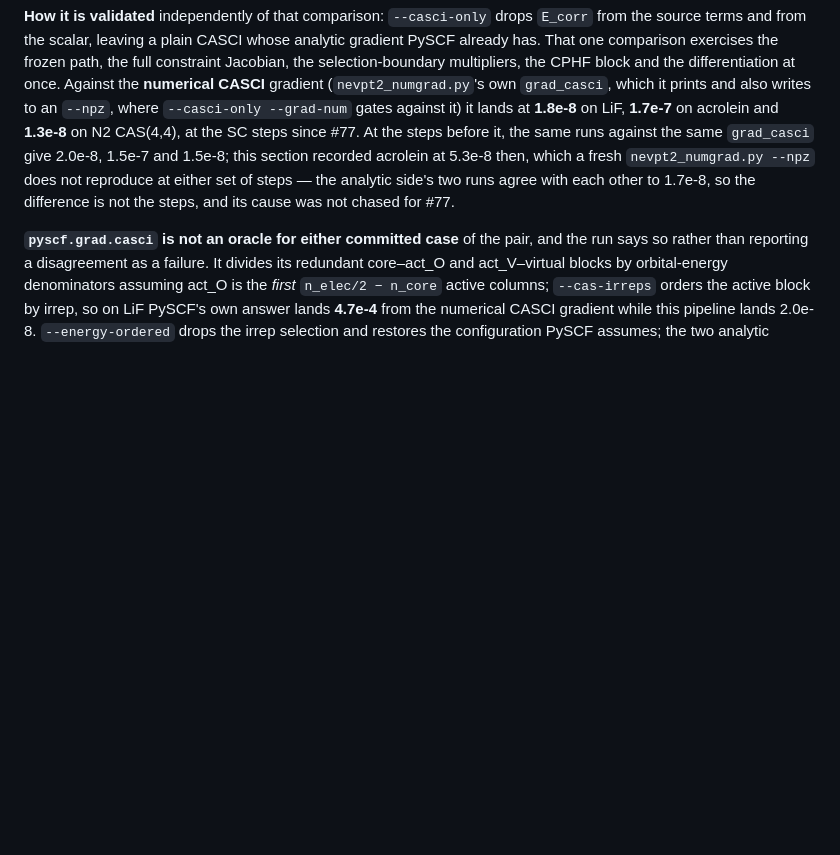
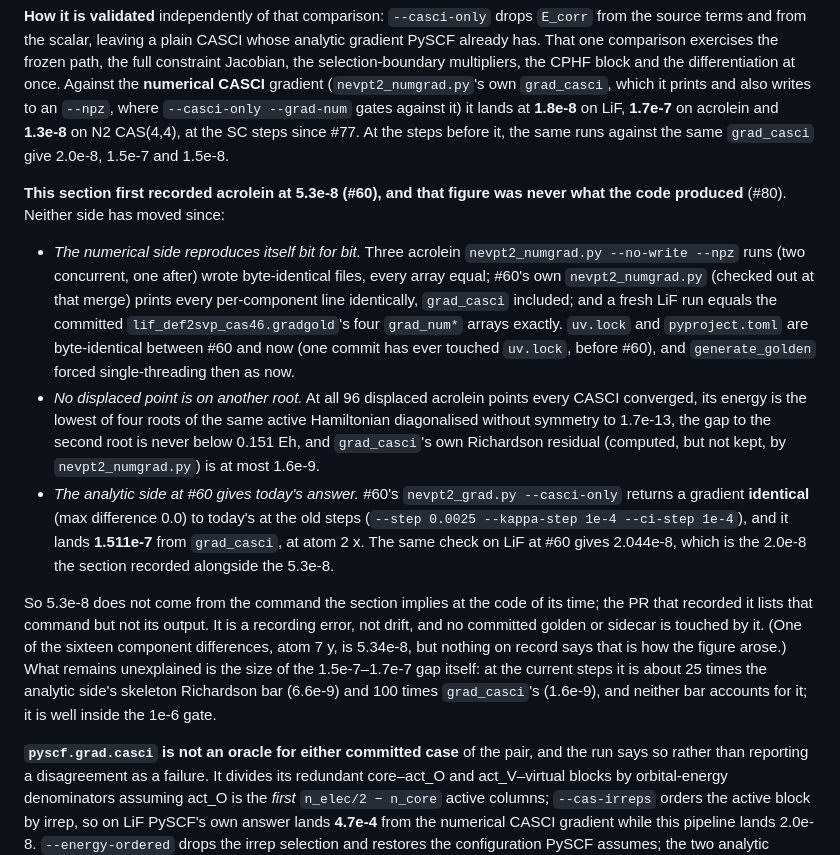
Before and after one commit to whatDiracIsCooking/nevpt2-gpu-demo, a Markdown page: docs/reference-data.md, the part around the change. Rendered like a GitHub page; blank space fills up the shorter version.

Commit message:
Attribute acrolein's 5.3e-8 CASCI-gradient figure: a recording error, not drift (#80) (#85)
The numerical side reproduces bit for bit (three back-to-back npz files
byte-identical; #60's nevpt2_numgrad.py prints identical lines; LiF's
committed grad_num* reproduce exactly; uv.lock unchanged since before #60).
No displaced point lands on another root. #60's own nevpt2_grad.py
--casci-only gives a gradient identical to today's at the old steps, 1.511e-7
from grad_casci. So 5.3e-8 was never what the code produced. Recorded in
docs/reference-data.md, "The analytic gradient", superseded figure kept.
No golden, sidecar, gate or tolerance changed; no C++ changed.

Co-authored-by: Claude Opus 5.5 <noreply@anthropic.com>

```diff
--- a/docs/reference-data.md
+++ b/docs/reference-data.md
@@ -1065,11 +1065,42 @@ CASCI** gradient (`nevpt2_numgrad.py`'s own `grad_casci`, which it prints and
 also writes to an `--npz`, where `--casci-only --grad-num` gates against it)
 it lands at **1.8e-8** on LiF, **1.7e-7** on acrolein and **1.3e-8** on N2
 CAS(4,4), at the SC steps since #77. At the steps before it, the same runs
-against the same `grad_casci` give 2.0e-8, 1.5e-7 and 1.5e-8; this section
-recorded acrolein at 5.3e-8 then, which a fresh `nevpt2_numgrad.py --npz`
-does not reproduce at either set of steps — the analytic side's two runs
-agree with each other to 1.7e-8, so the difference is not the steps, and
-its cause was not chased for #77.
+against the same `grad_casci` give 2.0e-8, 1.5e-7 and 1.5e-8.
+
+**This section first recorded acrolein at 5.3e-8 (#60), and that figure was
+never what the code produced** (#80). Neither side has moved since:
+
+- *The numerical side reproduces itself bit for bit.* Three acrolein
+  `nevpt2_numgrad.py --no-write --npz` runs (two concurrent, one after) wrote
+  byte-identical files, every array equal; #60's own `nevpt2_numgrad.py`
+  (checked out at that merge) prints every per-component line identically,
+  `grad_casci` included; and a fresh LiF run equals the committed
+  `lif_def2svp_cas46.gradgold`'s four `grad_num*` arrays exactly. `uv.lock`
+  and `pyproject.toml` are byte-identical between #60 and now (one commit
+  has ever touched `uv.lock`, before #60), and `generate_golden` forced
+  single-threading then as now.
+- *No displaced point is on another root.* At all 96 displaced acrolein
+  points every CASCI converged, its energy is the lowest of four roots of the
+  same active Hamiltonian diagonalised without symmetry to 1.7e-13, the gap
+  to the second root is never below 0.151 Eh, and `grad_casci`'s own
+  Richardson residual (computed, but not kept, by `nevpt2_numgrad.py`) is at
+  most 1.6e-9.
+- *The analytic side at #60 gives today's answer.* #60's `nevpt2_grad.py
+  --casci-only` returns a gradient **identical** (max difference 0.0) to
+  today's at the old steps (`--step 0.0025 --kappa-step 1e-4 --ci-step
+  1e-4`), and it lands **1.511e-7** from `grad_casci`, at atom 2 x. The same
+  check on LiF at #60 gives 2.044e-8, which is the 2.0e-8 the section
+  recorded alongside the 5.3e-8.
+
+So 5.3e-8 does not come from the command the section implies at the code
+of its time; the PR that recorded it lists that command but not its output.
+It is a recording error, not drift, and no committed golden or sidecar is
+touched by it. (One of the sixteen component differences, atom 7 y, is
+5.34e-8, but nothing on record says that is how the figure arose.) What
+remains unexplained is the size of the 1.5e-7–1.7e-7 gap itself: at the
+current steps it is about 25 times the analytic side's skeleton Richardson
+bar (6.6e-9) and 100 times `grad_casci`'s (1.6e-9), and neither bar accounts
+for it; it is well inside the 1e-6 gate.
 
 **`pyscf.grad.casci` is not an oracle for either committed case** of the
 pair, and the run says so rather than reporting a disagreement as a failure.
```
